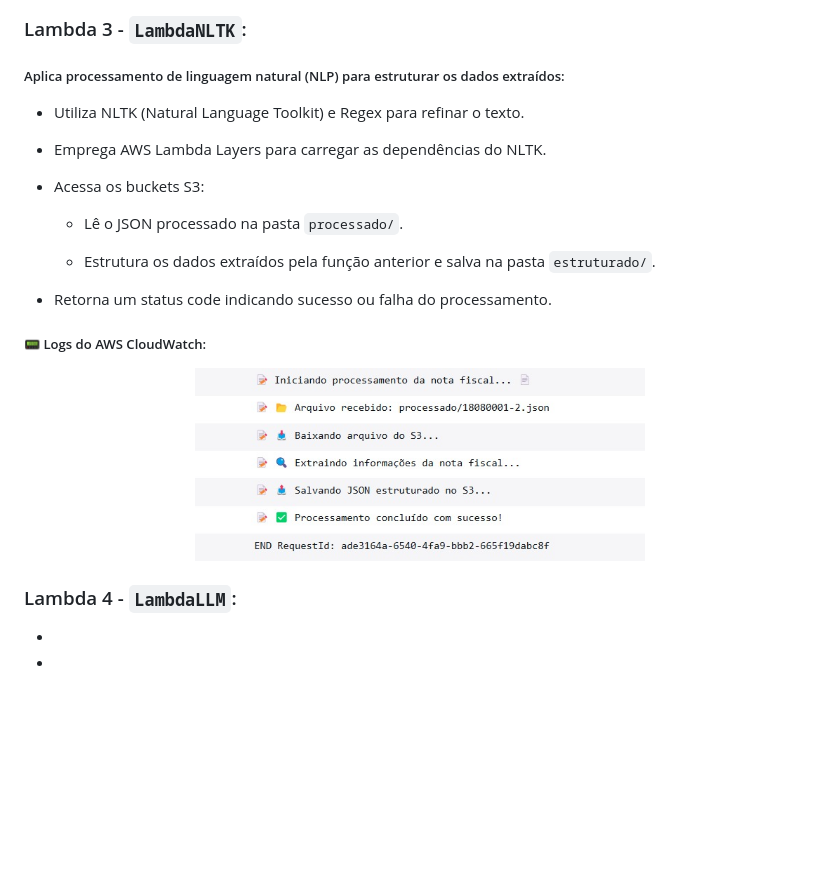
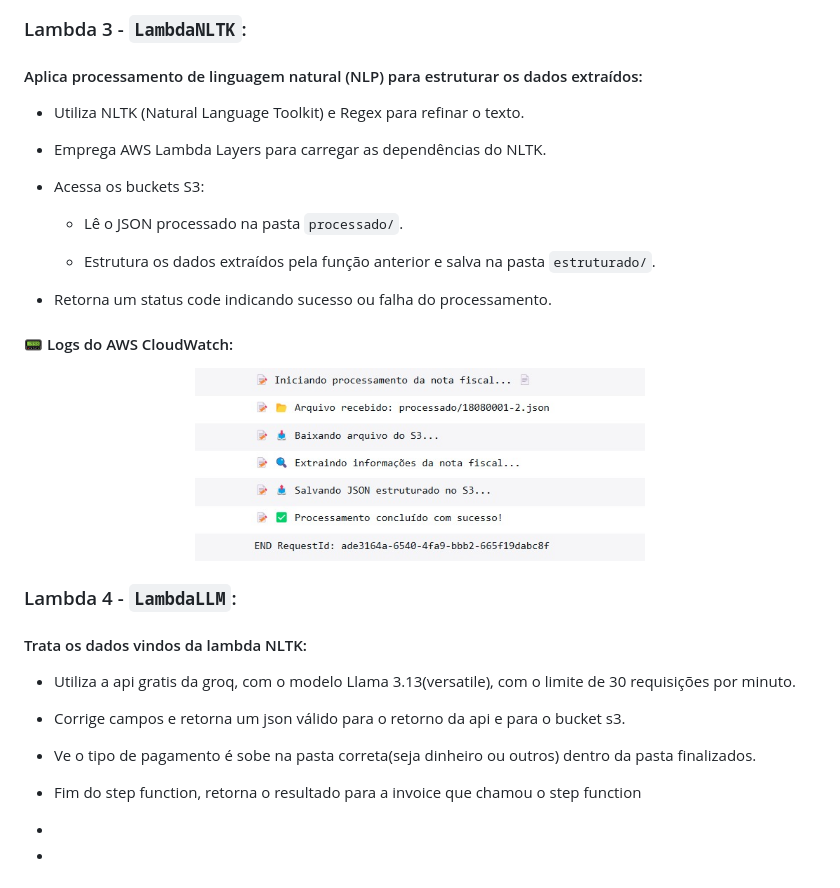
Before and after one commit to AmandaCampoos/Cloufiscal, a Markdown page: README.md, the part around the change. GitHub-like rendering; blank space fills up the shorter version.

Commit message:
📖docs(README): Adiciona seção explicando funcionamento da lambda LLM

```diff
--- a/README.md
+++ b/README.md
@@ -129,7 +129,7 @@ Para executar o projeto localmente, você precisará:
 
 ### Lambda 3 - `LambdaNLTK`:
 
-##### Aplica processamento de linguagem natural (NLP) para estruturar os dados extraídos:
+#### Aplica processamento de linguagem natural (NLP) para estruturar os dados extraídos:
 
 - Utiliza NLTK (Natural Language Toolkit) e Regex para refinar o texto.
 
@@ -143,12 +143,21 @@ Para executar o projeto localmente, você precisará:
 
 - Retorna um status code indicando sucesso ou falha do processamento.
 
-##### 📟 Logs do AWS CloudWatch:
+#### 📟 Logs do AWS CloudWatch:
 <div align="center">
   <img src="./assets/LogsNLTK.jpg" alt="Pagina" width="450">
 </div>
 
 ### Lambda 4 - `LambdaLLM`:
+
+#### Trata os dados vindos da lambda NLTK:
+
+- Utiliza a api gratis da groq, com o modelo Llama 3.13(versatile), com o limite de 30 requisições por minuto.
+- Corrige campos e retorna um json válido para o retorno da api e para o bucket s3.
+- Ve o tipo de pagamento é sobe na pasta correta(seja dinheiro ou outros) dentro da pasta finalizados.
+- Fim do step function, retorna o resultado para a invoice que chamou o step function
+
+
 -
  -
 ## 🛠️ Passos para Execução
```
